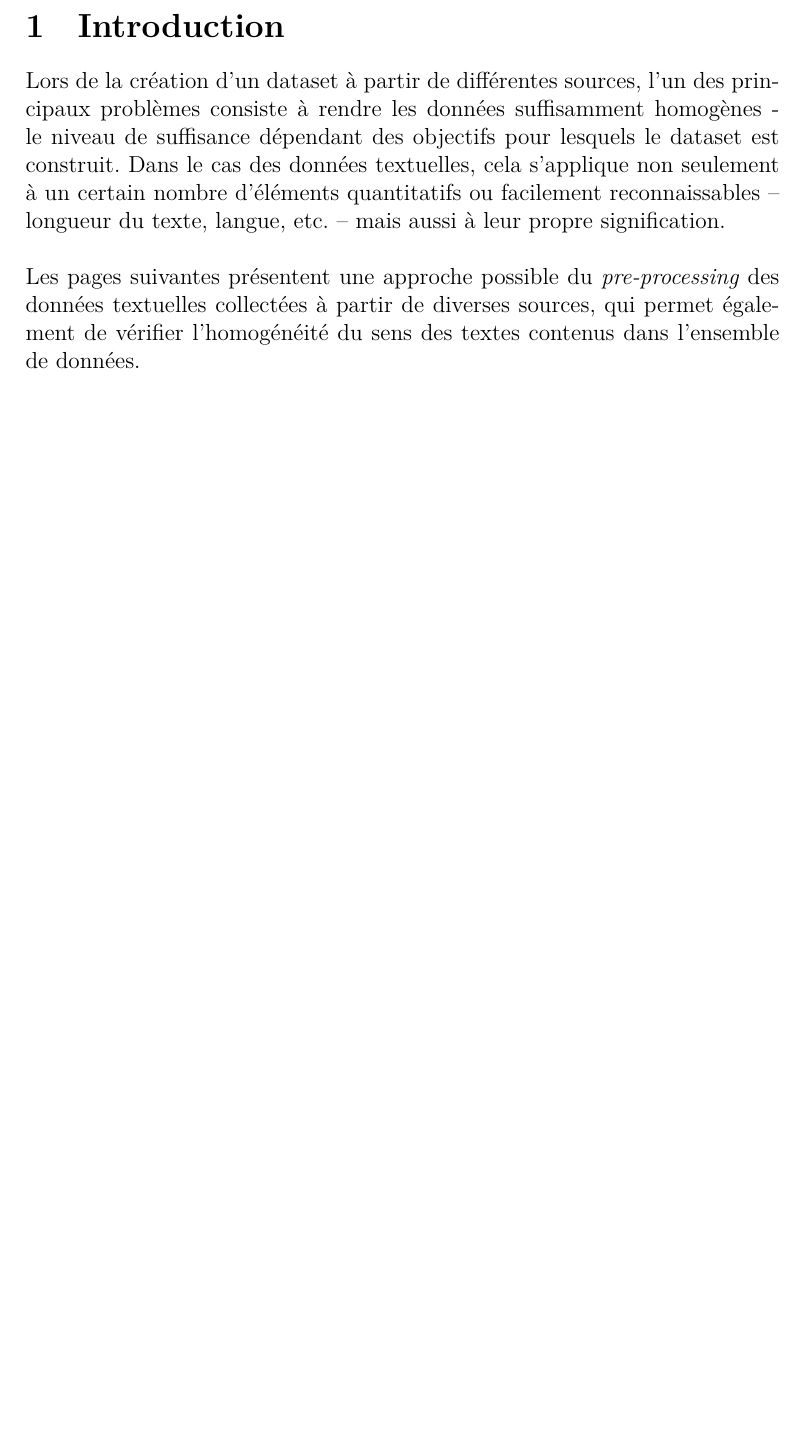
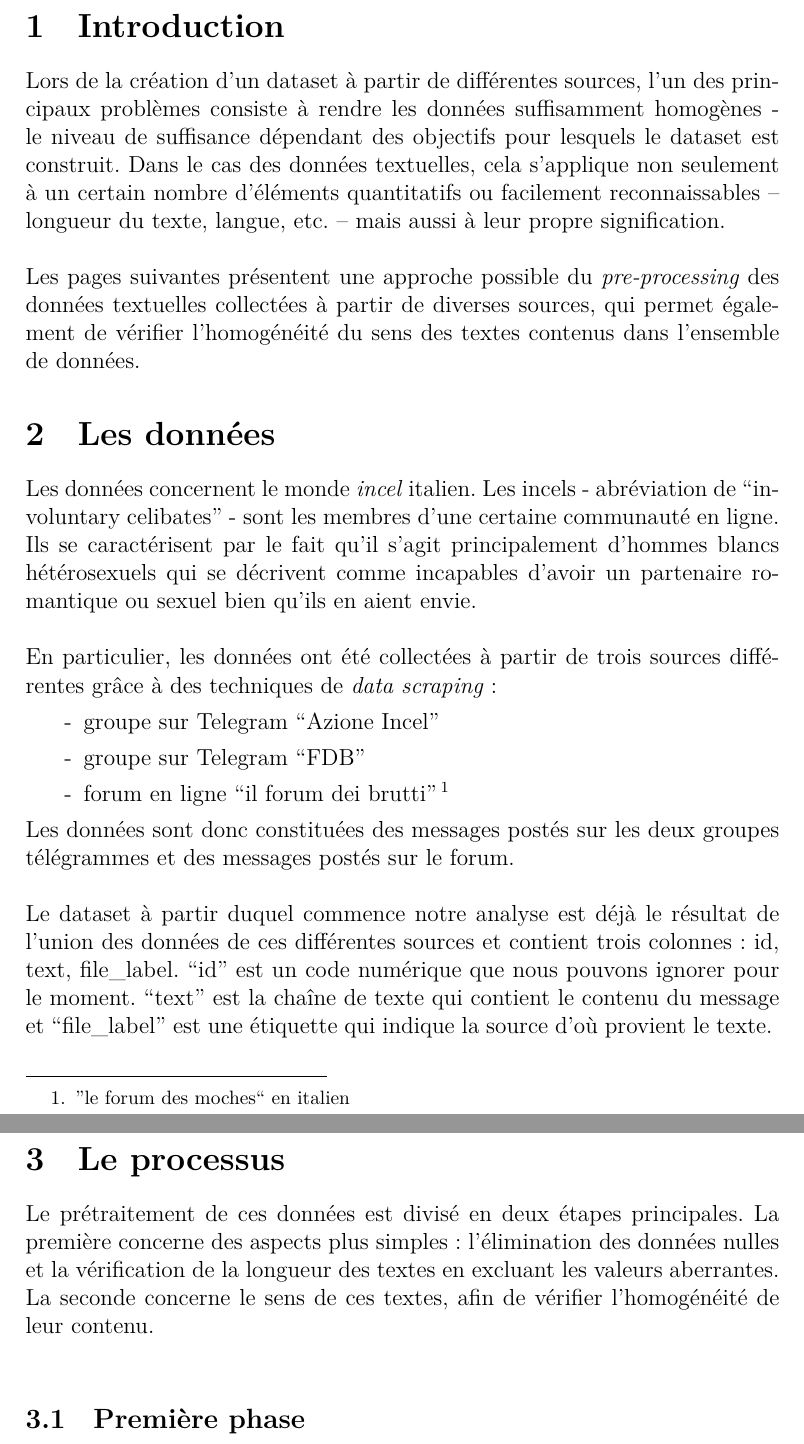
Before and after one commit to savaij/devoir_TAL, a LaTeX document (latex_report/master_document/master_doc.tex, which reads latex_report/body/data.tex, latex_report/body/process.tex): part of page 2 of 2 before the commit and two parts of pages 2 and 3 of 3 after it, the two joined at a grey line, cut so that both start at the same text, the shorter picture padded with empty space. Compiled offline with XeLaTeX.

Commit message:
started writing

```diff
--- /dev/null
+++ b/latex_report/body/data.tex
@@ -0,0 +1,13 @@
+Les données concernent le monde \emph{incel} italien. Les incels - abréviation de “involuntary celibates” - sont les membres d'une certaine communauté en ligne. Ils se caractérisent par le fait qu'il s'agit principalement d'hommes blancs hétérosexuels qui se décrivent comme incapables d'avoir un partenaire romantique ou sexuel bien qu'ils en aient envie.
+\\
+
+En particulier, les données ont été collectées à partir de trois sources différentes grâce à des techniques de \emph{data scraping}:
+\begin{enumerate}[label= -]
+\item groupe sur Telegram “Azione Incel”
+\item groupe sur Telegram “FDB”
+\item forum en ligne “il forum dei brutti”\footnote{”le forum des moches“ en italien}
+\end{enumerate}
+
+Les données sont donc constituées des messages postés sur les deux groupes télégrammes et des messages postés sur le forum.\\
+
+Le dataset à partir duquel commence notre analyse est déjà le résultat de l'union des données de ces différentes sources et contient trois colonnes : id, text, file\_label. “id” est un code numérique que nous pouvons ignorer pour le moment. “text” est la chaîne de texte qui contient le contenu du message et “file\_label” est une étiquette qui indique la source d'où provient le texte.
--- /dev/null
+++ b/latex_report/body/process.tex
@@ -0,0 +1,3 @@
+Le prétraitement de ces données est divisé en deux étapes principales. La première concerne des aspects plus simples : l'élimination des données nulles et la vérification de la longueur des textes en excluant les valeurs aberrantes. La seconde concerne le sens de ces textes, afin de vérifier l'homogénéité de leur contenu.
+\\
+\subsection{Première phase}
--- a/latex_report/master_document/master_doc.tex
+++ b/latex_report/master_document/master_doc.tex
@@ -2,6 +2,7 @@
 \usepackage{fontspec}
 \usepackage{xunicode}
 \usepackage{csquotes}
+\usepackage{enumitem}
 %\usepackage{titling}
 \usepackage[french]{babel}
 \usepackage[style=enc]{biblatex}
@@ -26,6 +27,11 @@
 \section{Introduction}
 \input{../intro_document/intro.tex}
 
+\section{Les données}
+\input{../body/data.tex}
+
+\section{Le processus}
+\input{../body/process.tex}
 
 \printbibliography
 \end{document}
```
Also changed, not shown: latex_report/master_document/master_doc.pdf, 6 other files.
